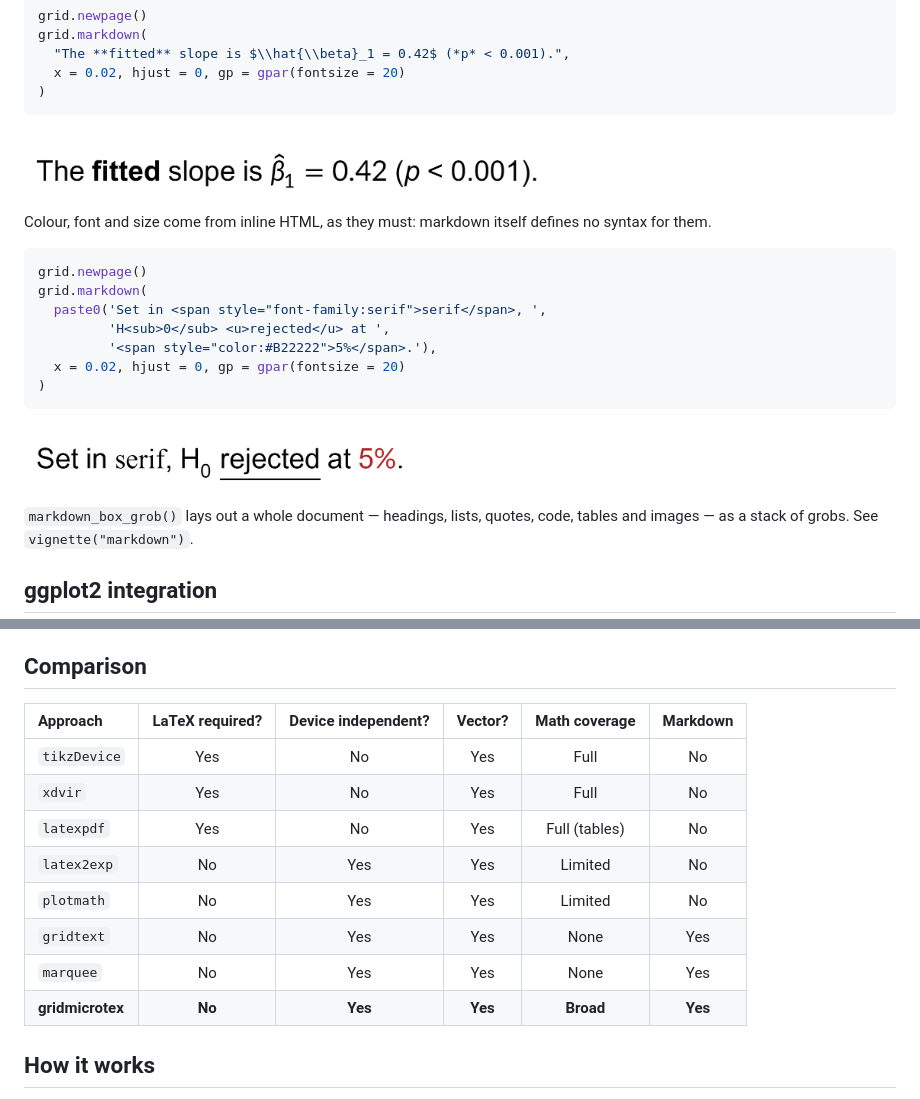
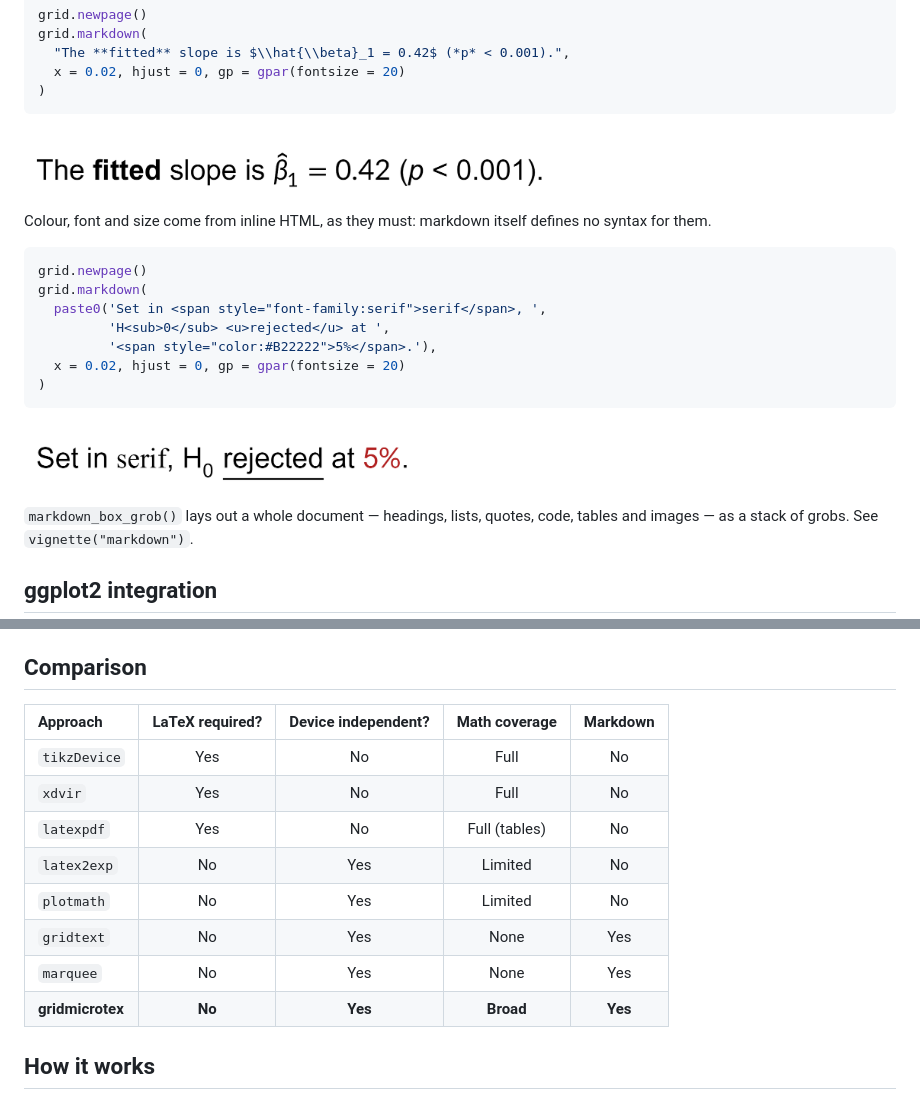
Before and after one commit to adayim/gridmicrotex, a Markdown page: README.md, 2 parts joined by grey strips. Drawn GitHub-style; pictures changed too: man/figures/README-example-markdown-1.png, man/figures/README-example-markdown-html-1.png.

```diff
--- a/README.md
+++ b/README.md
@@ -184,16 +184,16 @@ ggplot2 is a soft dependency — the core functions work without it. See
 
 ## Comparison
 
-| Approach | LaTeX required? | Device independent? | Vector? | Math coverage | Markdown |
-|:---|:--:|:--:|:--:|:--:|:--:|
-| `tikzDevice` | Yes | No | Yes | Full | No |
-| `xdvir` | Yes | No | Yes | Full | No |
-| `latexpdf` | Yes | No | Yes | Full (tables) | No |
-| `latex2exp` | No | Yes | Yes | Limited | No |
-| `plotmath` | No | Yes | Yes | Limited | No |
-| `gridtext` | No | Yes | Yes | None | Yes |
-| `marquee` | No | Yes | Yes | None | Yes |
-| **gridmicrotex** | **No** | **Yes** | **Yes** | **Broad** | **Yes** |
+| Approach         | LaTeX required? | Device independent? | Math coverage | Markdown |
+|:-----------------|:---------------:|:-------------------:|:-------------:|:--------:|
+| `tikzDevice`     |       Yes       |         No          |     Full      |    No    |
+| `xdvir`          |       Yes       |         No          |     Full      |    No    |
+| `latexpdf`       |       Yes       |         No          | Full (tables) |    No    |
+| `latex2exp`      |       No        |         Yes         |    Limited    |    No    |
+| `plotmath`       |       No        |         Yes         |    Limited    |    No    |
+| `gridtext`       |       No        |         Yes         |     None      |   Yes    |
+| `marquee`        |       No        |         Yes         |     None      |   Yes    |
+| **gridmicrotex** |     **No**      |       **Yes**       |   **Broad**   | **Yes**  |
 
 ## How it works
 
```
Also changed, not shown: man/figures/README-example-basic-1.png, man/figures/README-example-mixed-definition-1.png.
